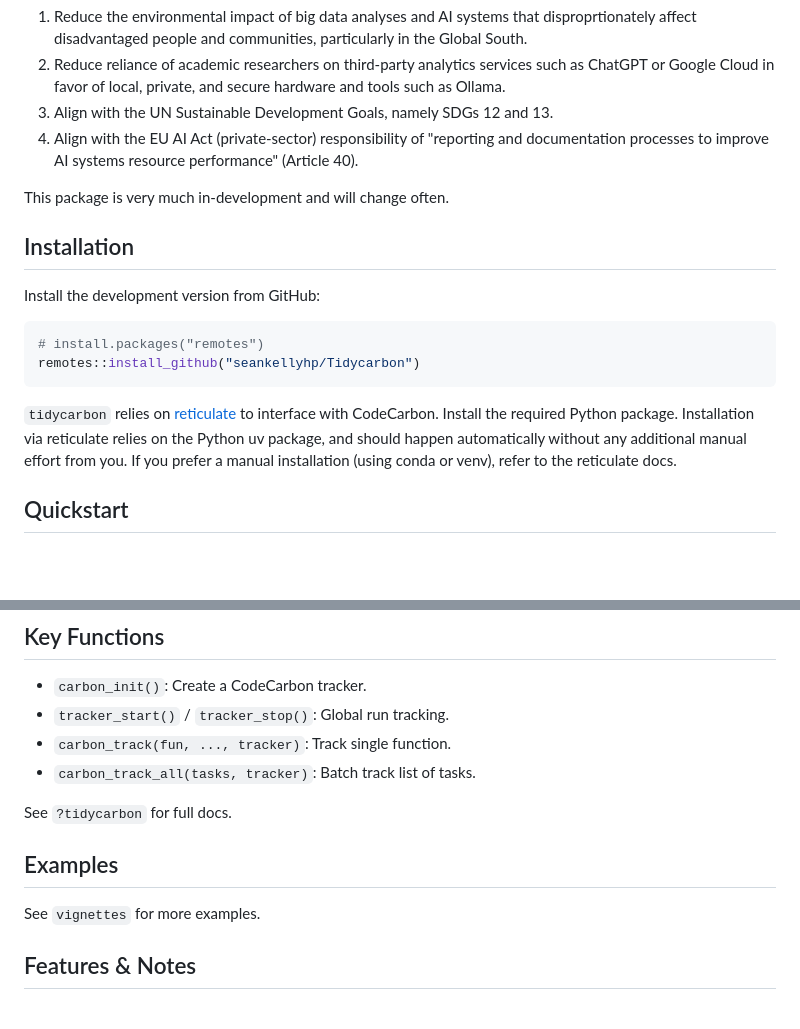
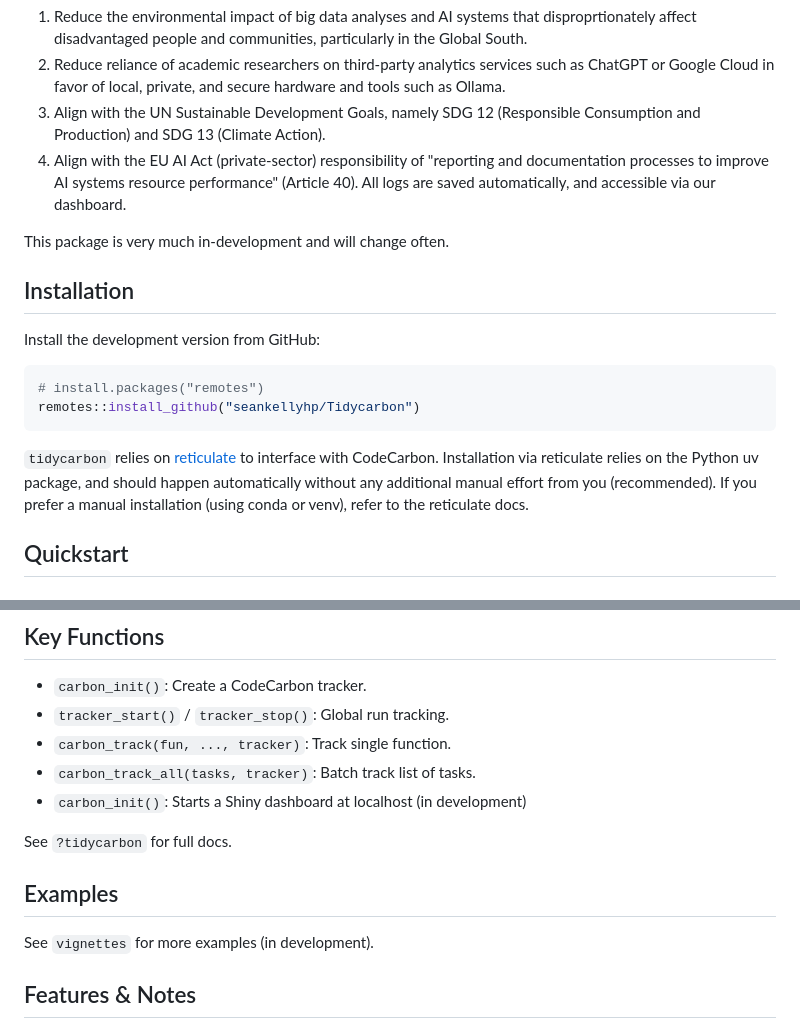
Before and after one commit to seankellyhp/Tidycarbon, a Markdown page: README.md, 2 parts joined by grey strips. Rendered like a GitHub page; blank space fills up the shorter version.

````diff
--- a/README.md
+++ b/README.md
@@ -12,8 +12,8 @@
 The motivation behind `tidycarbon` is to help R users, including computational researchers and practitioners:
 1. Reduce the environmental impact of big data analyses and AI systems that disproprtionately affect disadvantaged people and communities, particularly in the Global South.
 2. Reduce reliance of academic researchers on third-party analytics services such as ChatGPT or Google Cloud in favor of local, private, and secure hardware and tools such as Ollama.
-3. Align with the UN Sustainable Development Goals, namely SDGs 12 and 13.
-4. Align with the EU AI Act (private-sector) responsibility of "reporting and documentation processes to improve AI systems resource performance" (Article 40).
+3. Align with the UN Sustainable Development Goals, namely SDG 12 (Responsible Consumption and Production) and SDG 13 (Climate Action).
+4. Align with the EU AI Act (private-sector) responsibility of "reporting and documentation processes to improve AI systems resource performance" (Article 40). All logs are saved automatically, and accessible via our dashboard.
 
 This package is very much in-development and will change often.
 
@@ -26,7 +26,7 @@ Install the development version from GitHub:
 remotes::install_github("seankellyhp/Tidycarbon")
 ```
 
-`tidycarbon` relies on [reticulate](https://rstudio.github.io/reticulate/) to interface with CodeCarbon. Install the required Python package. Installation via reticulate relies on the Python uv package, and should happen automatically without any additional manual effort from you. If you prefer a manual installation (using conda or venv), refer to the reticulate docs.
+`tidycarbon` relies on [reticulate](https://rstudio.github.io/reticulate/) to interface with CodeCarbon. Installation via reticulate relies on the Python uv package, and should happen automatically without any additional manual effort from you (recommended). If you prefer a manual installation (using conda or venv), refer to the reticulate docs.
 
 ## Quickstart
 
@@ -86,12 +86,13 @@ Returns a tidy tibble with task id, function results, metadata, emissions, energ
 - `tracker_start()` / `tracker_stop()`: Global run tracking.
 - `carbon_track(fun, ..., tracker)`: Track single function.
 - `carbon_track_all(tasks, tracker)`: Batch track list of tasks.
+- `carbon_init()`: Starts a Shiny dashboard at localhost (in development)
 
 See `?tidycarbon` for full docs.
 
 ## Examples
 
-See `vignettes` for more examples.
+See `vignettes` for more examples (in development).
 
 ## Features & Notes
 
````
